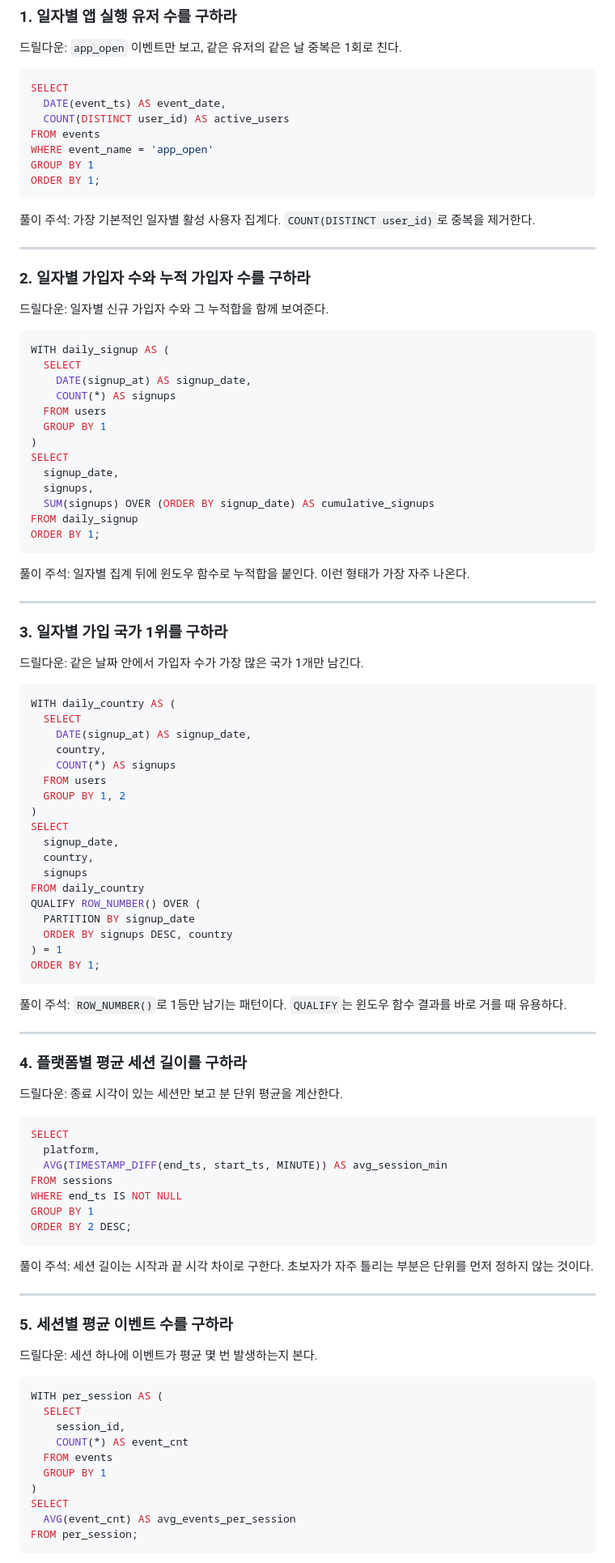
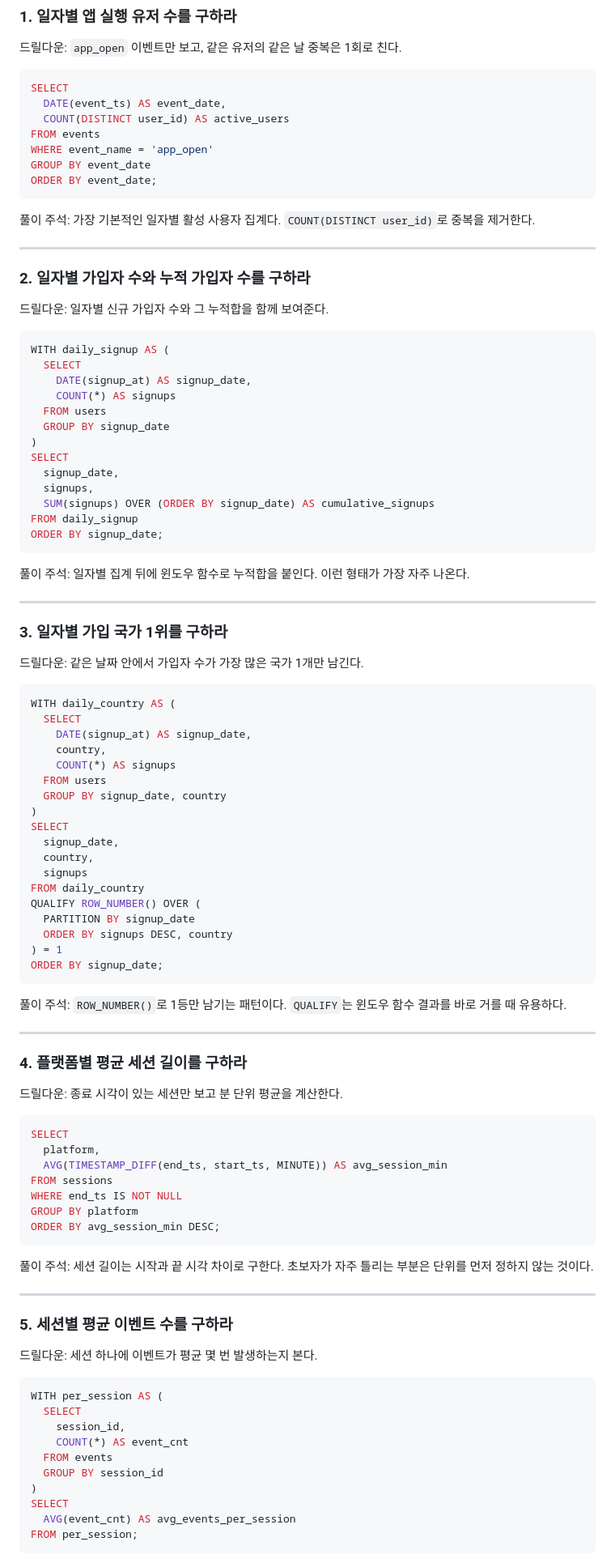
Before and after one commit to min0-bee/sql_mobile_test_app, a Markdown page: materials/sql-cote-practice-daangn-supercent.md, the part around one of its changes. Shown at 81% size. Rendered like a GitHub page.

````diff
--- a/materials/sql-cote-practice-daangn-supercent.md
+++ b/materials/sql-cote-practice-daangn-supercent.md
@@ -1115,8 +1115,8 @@ SELECT
   COUNT(DISTINCT user_id) AS active_users
 FROM events
 WHERE event_name = 'app_open'
-GROUP BY 1
-ORDER BY 1;
+GROUP BY event_date
+ORDER BY event_date;
 ```
 
 풀이 주석: 가장 기본적인 일자별 활성 사용자 집계다. `COUNT(DISTINCT user_id)`로 중복을 제거한다.
@@ -1132,14 +1132,14 @@ WITH daily_signup AS (
     DATE(signup_at) AS signup_date,
     COUNT(*) AS signups
   FROM users
-  GROUP BY 1
+  GROUP BY signup_date
 )
 SELECT
   signup_date,
   signups,
   SUM(signups) OVER (ORDER BY signup_date) AS cumulative_signups
 FROM daily_signup
-ORDER BY 1;
+ORDER BY signup_date;
 ```
 
 풀이 주석: 일자별 집계 뒤에 윈도우 함수로 누적합을 붙인다. 이런 형태가 가장 자주 나온다.
@@ -1156,7 +1156,7 @@ WITH daily_country AS (
     country,
     COUNT(*) AS signups
   FROM users
-  GROUP BY 1, 2
+  GROUP BY signup_date, country
 )
 SELECT
   signup_date,
@@ -1167,7 +1167,7 @@ QUALIFY ROW_NUMBER() OVER (
   PARTITION BY signup_date
   ORDER BY signups DESC, country
 ) = 1
-ORDER BY 1;
+ORDER BY signup_date;
 ```
 
 풀이 주석: `ROW_NUMBER()`로 1등만 남기는 패턴이다. `QUALIFY`는 윈도우 함수 결과를 바로 거를 때 유용하다.
@@ -1183,8 +1183,8 @@ SELECT
   AVG(TIMESTAMP_DIFF(end_ts, start_ts, MINUTE)) AS avg_session_min
 FROM sessions
 WHERE end_ts IS NOT NULL
-GROUP BY 1
-ORDER BY 2 DESC;
+GROUP BY platform
+ORDER BY avg_session_min DESC;
 ```
 
 풀이 주석: 세션 길이는 시작과 끝 시각 차이로 구한다. 초보자가 자주 틀리는 부분은 단위를 먼저 정하지 않는 것이다.
@@ -1200,7 +1200,7 @@ WITH per_session AS (
     session_id,
     COUNT(*) AS event_cnt
   FROM events
-  GROUP BY 1
+  GROUP BY session_id
 )
 SELECT
   AVG(event_cnt) AS avg_events_per_session
````
Also changed, not shown: other parts of materials/sql-cote-practice-daangn-supercent.md (+57 -57 lines).
